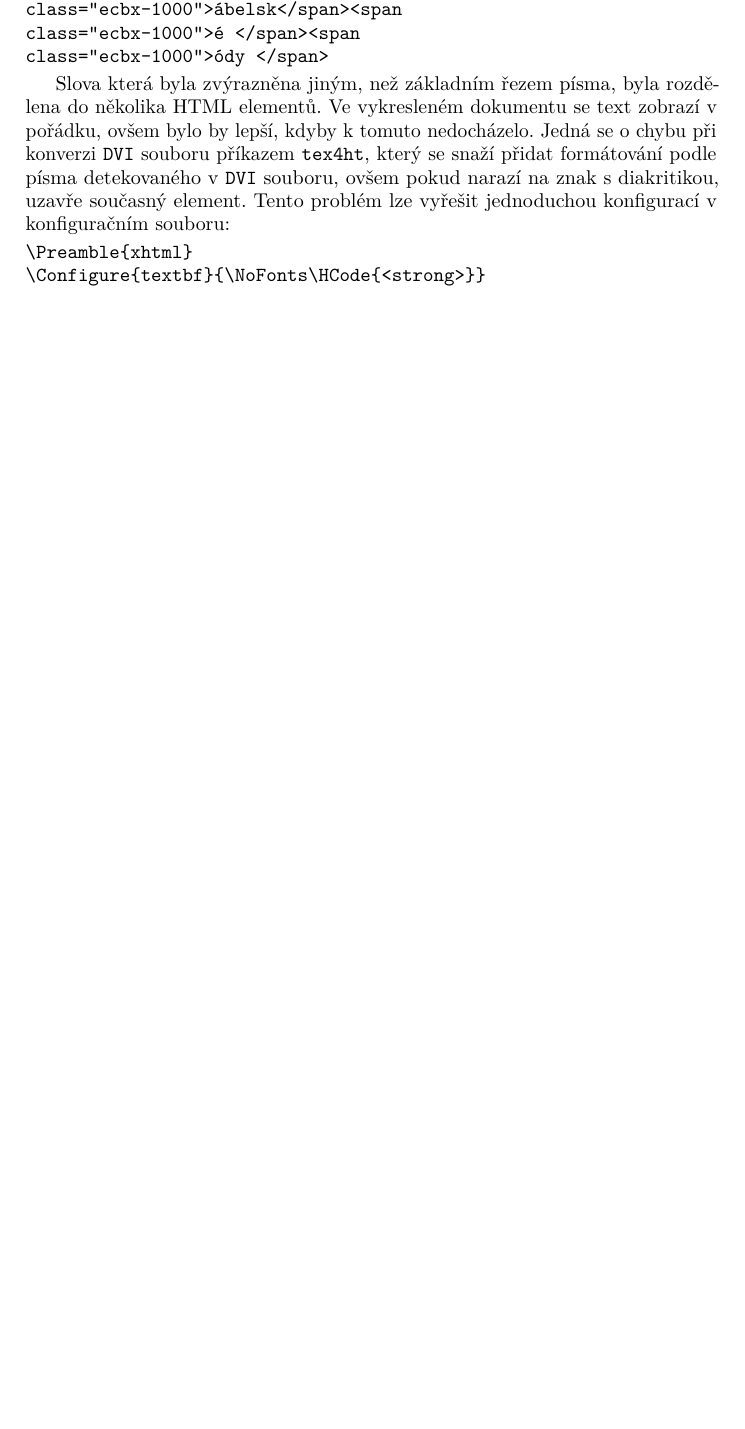
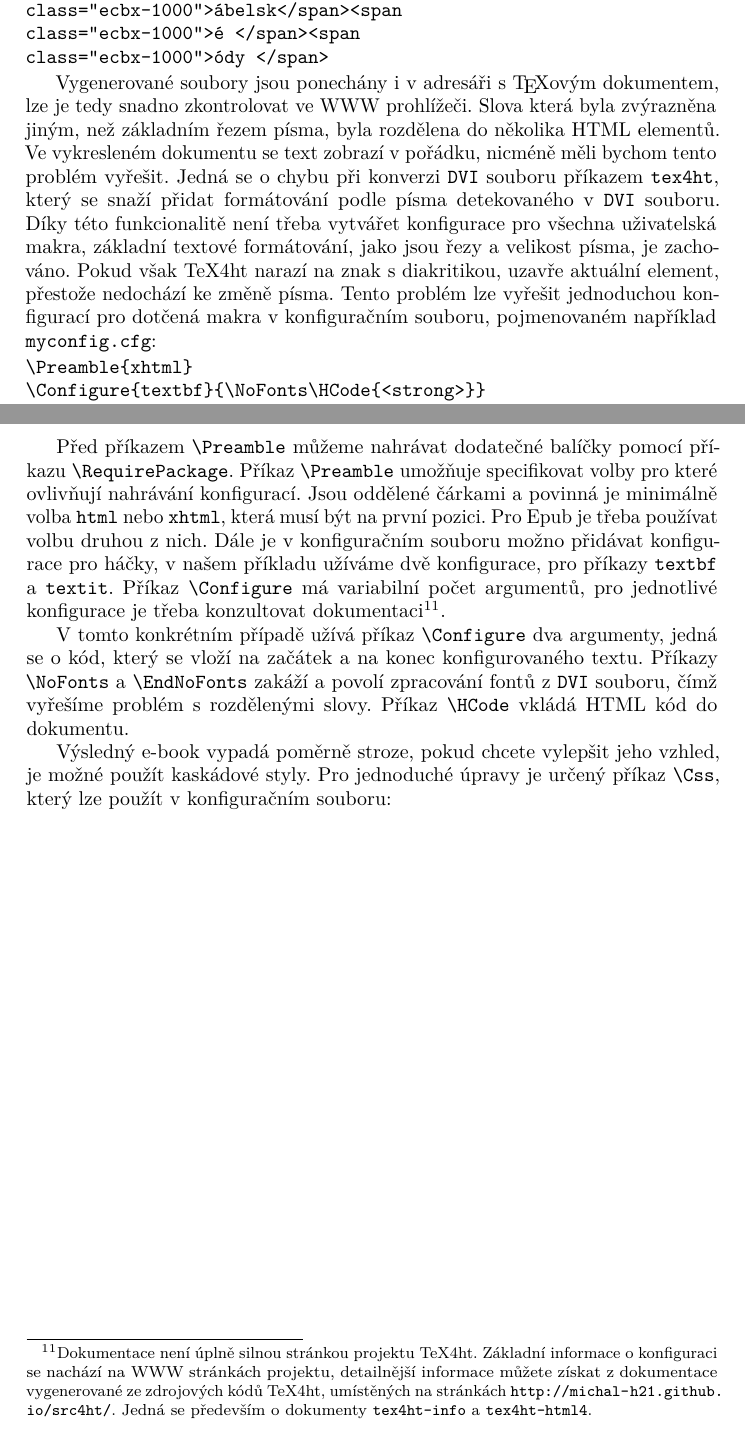
Before and after one commit to michal-h21/clanky, a LaTeX document (cstug-tex4ebook/clanek.tex): part of page 6 of 6 before the commit and two parts of pages 6 and 7 of 7 after it, the two joined at a grey line, cut so that both start at the same text, the shorter picture padded with empty space. Compiled offline with pdfLaTeX.

Commit message:
Malé změny

```diff
--- a/cstug-tex4ebook/clanek.tex
+++ b/cstug-tex4ebook/clanek.tex
@@ -281,13 +281,19 @@ class="ecbx-1000">é </span><span
 class="ecbx-1000">ódy </span>
 \end{verbatim}
 
+Vygenerované soubory jsou ponechány i v adresáři s \TeX ovým dokumentem, lze
+je tedy snadno zkontrolovat ve WWW prohlížeči.
 Slova která byla zvýrazněna jiným, než základním řezem písma, byla rozdělena do
 několika HTML elementů. Ve vykresleném dokumentu se text zobrazí v pořádku,
-ovšem bylo by lepší, kdyby k tomuto nedocházelo. Jedná se o chybu při konverzi
+nicméně měli bychom tento problém vyřešit. Jedná se o chybu při konverzi
 \texttt{DVI} souboru příkazem \texttt{tex4ht}, který se snaží přidat
-formátování podle písma detekovaného v \texttt{DVI} souboru, ovšem pokud narazí
-na znak s diakritikou, uzavře současný element. Tento problém lze vyřešit
-jednoduchou konfigurací v konfiguračním souboru:
+formátování podle písma detekovaného v \texttt{DVI} souboru. Díky této
+funkcionalitě není třeba vytvářet konfigurace pro všechna uživatelská makra,
+základní textové formátování, jako jsou řezy a velikost písma, je zachováno.
+Pokud však TeX4ht narazí na znak s diakritikou, uzavře aktuální element,
+přestože nedochází ke změně písma. Tento problém lze vyřešit jednoduchou
+konfigurací pro dotčená makra v konfiguračním souboru, pojmenovaném například
+\texttt{myconfig.cfg}:
 
 
 \begin{verbatim}
@@ -318,6 +330,33 @@ jednoduchou konfigurací v konfiguračním souboru:
 ...
 \EndPreamble
       \end{verbatim}
+
+Před příkazem \verb|\Preamble| můžeme nahrávat dodatečné balíčky pomocí příkazu
+\verb|\RequirePackage|. Příkaz \verb|\Preamble| umožňuje specifikovat volby pro
+které ovlivňují nahrávání konfigurací. Jsou oddělené čárkami a povinná je
+minimálně volba \texttt{html} nebo \texttt{xhtml}, která musí být na první
+pozici. Pro Epub je třeba používat volbu druhou z nich. Dále je v konfiguračním
+souboru možno přidávat konfigurace pro háčky, v našem příkladu užíváme dvě
+konfigurace, pro příkazy \verb|textbf| a \verb|textit|. Příkaz
+\verb|\Configure| má variabilní počet argumentů, pro jednotlivé konfigurace je
+třeba konzultovat dokumentaci\footnote{Dokumentace není úplně silnou stránkou
+  projektu TeX4ht. Základní informace o konfiguraci se nachází na WWW stránkách
+  projektu, detailnější informace můžete získat z dokumentace vygenerované ze
+  zdrojových kódů TeX4ht, umístěných na stránkách
+  \url{http://michal-h21.github.io/src4ht/}. Jedná se především o dokumenty
+\texttt{tex4ht-info} a \texttt{tex4ht-html4}.}.
+
+V tomto konkrétním případě užívá příkaz \verb|\Configure| dva argumenty, jedná
+se o kód, který se vloží na začátek a na konec konfigurovaného textu. Příkazy
+\verb|\NoFonts| a \verb|\EndNoFonts| zakáží a povolí zpracování fontů z
+\texttt{DVI} souboru, čímž vyřešíme problém s rozdělenými slovy. Příkaz
+\verb|\HCode| vkládá HTML kód do dokumentu.
+
+Výsledný e-book vypadá poměrně stroze, pokud chcete vylepšit jeho vzhled, je
+možné použít kaskádové styly. Pro jednoduché úpravy je určený příkaz
+\verb|\Css|, který lze použít v konfiguračním souboru:
+
+
 % ## kompilace
 % ## konfigurace
 % ## make4ht
```
Also changed, not shown: cstug-tex4ebook/clanek.tex (8 more changed lines).
